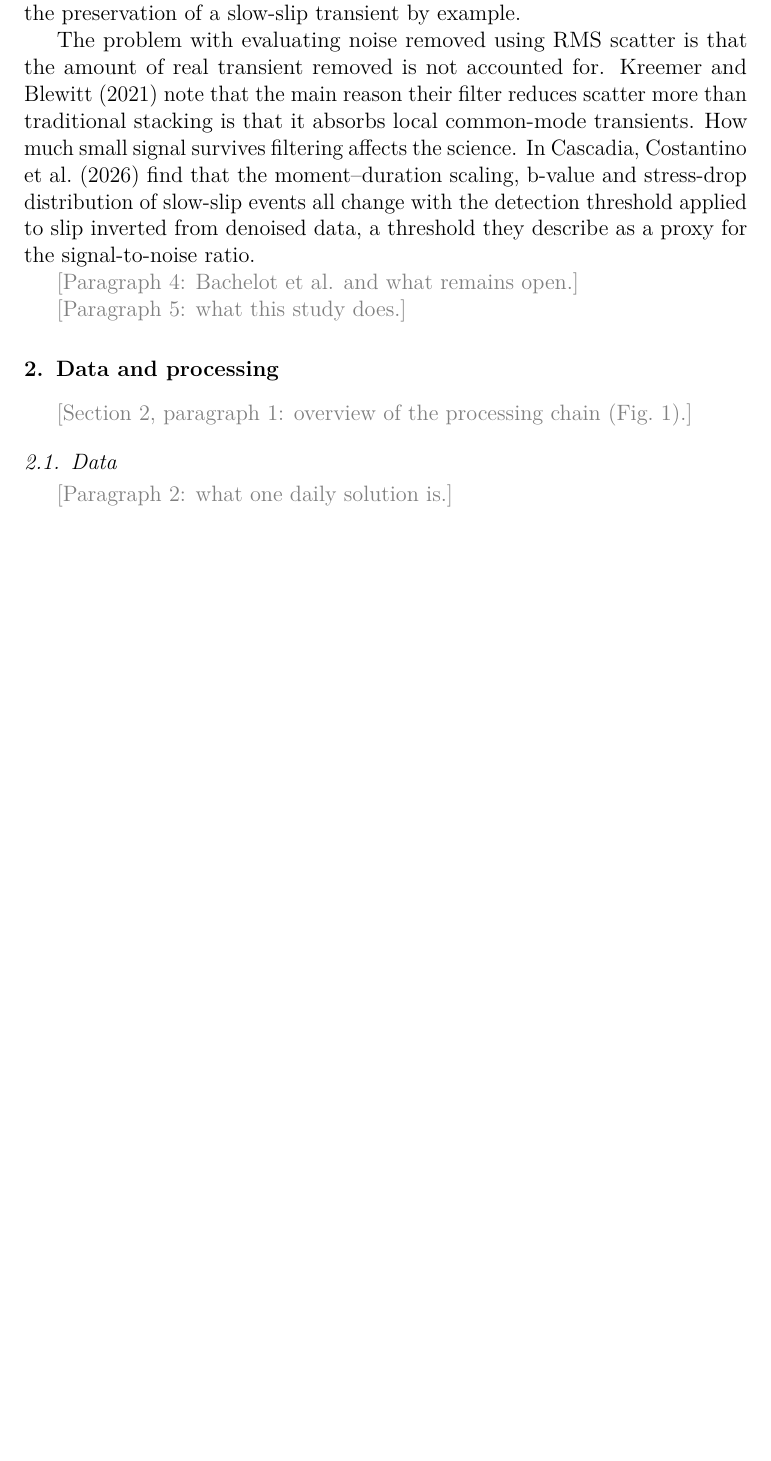
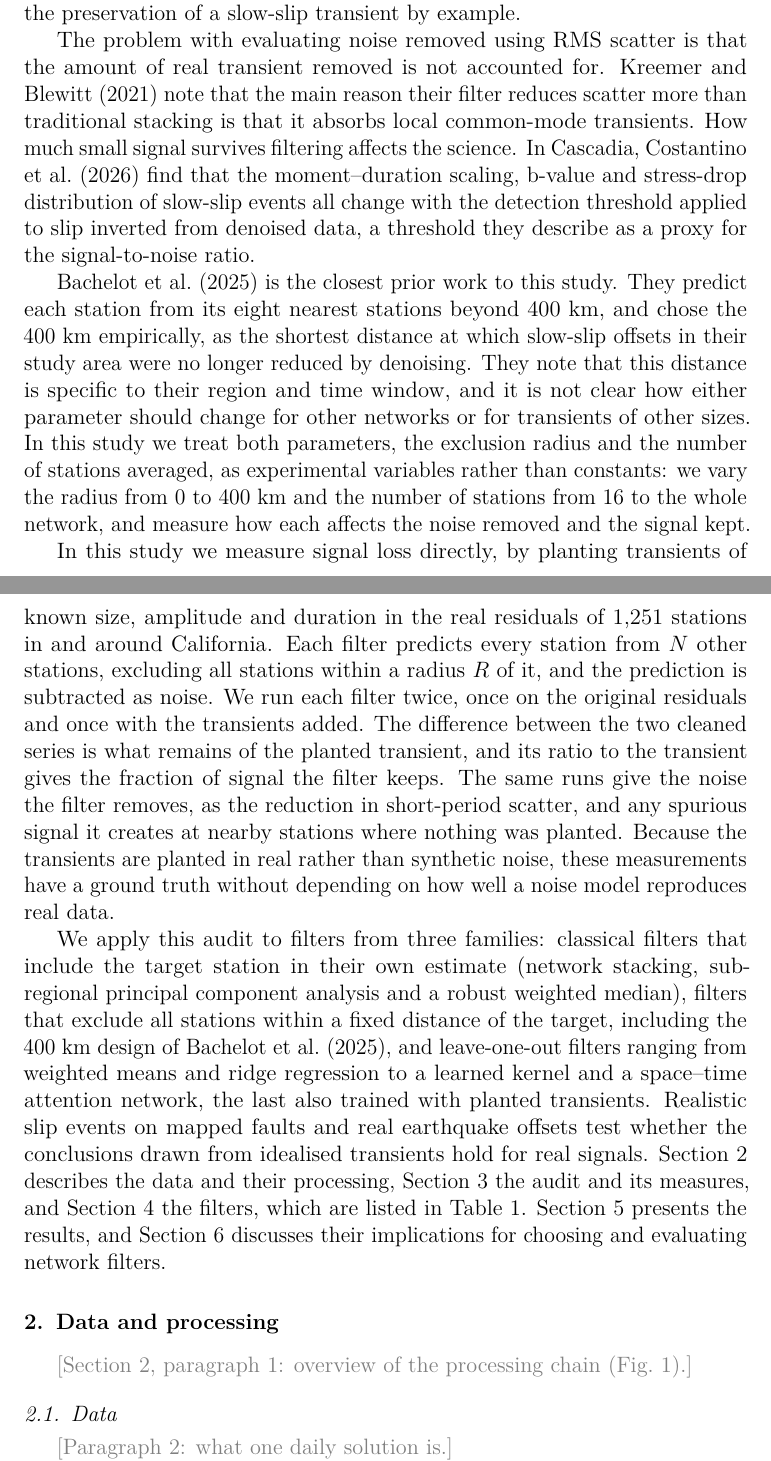
Before and after one commit to hogib/gnssdl, a LaTeX paper (paper/pilot.tex): part of page 2 of 12 before the commit and two parts of pages 2 and 3 of 13 after it, the two joined at a grey line, cut so that both start at the same text, the shorter picture padded with empty space. Compiled offline with pdfLaTeX.

Commit message:
introduction done

```diff
--- a/paper/pilot.tex
+++ b/paper/pilot.tex
@@ -66,23 +66,11 @@ Common-mode error is noise shared across many stations of a network. It arises f
 
 The problem with evaluating noise removed using RMS scatter is that the amount of real transient removed is not accounted for. \citet{kreemer2021} note that the main reason their filter reduces scatter more than traditional stacking is that it absorbs local common-mode transients. How much small signal survives filtering affects the science. In Cascadia, \citet{costantino2026} find that the moment–duration scaling, b-value and stress-drop distribution of slow-slip events all change with the detection threshold applied to slip inverted from denoised data, a threshold they describe as a proxy for the signal-to-noise ratio.
 
-% P4: Bachelot et al. (2025): GNN predicting each station from stations >400 km
-%     away; a simple stack of those stations performs as well; distance chosen
-%     empirically for Cascadia. Open questions: how the reach of a filter should
-%     depend on transient size; what any filter loses when ground truth is
-%     missing. Precedents for synthetic-signal tests: SCEC transient exercise,
-%     Gualandi et al. source separation.
-%     cite: bachelot2025, lohmanmurray2013, gualandi2016
-%     NOTE: describe Bachelot et al. as reported, neutrally.
-\towrite{Paragraph 4: Bachelot et al. and what remains open.}
+\citet{bachelot2025} is the closest prior work to this study. They predict each station from its eight nearest stations beyond 400~km, and chose the 400~km empirically, as the shortest distance at which slow-slip offsets in their study area were no longer reduced by denoising. They note that this distance is specific to their region and time window, and it is not clear how either parameter should change for other networks or for transients of other sizes. In this study we treat both parameters, the exclusion radius and the number of stations averaged, as experimental variables rather than constants: we vary the radius from 0 to 400~km and the number of stations from 16 to the whole network, and measure how each affects the noise removed and the signal kept.
 
-% P5: This study: a signal-loss audit. Contributions, as a short list in prose:
-%     (1) leakage-controlled leave-one-out protocol on 1,251 stations;
-%     (2) four measures (error, noise removed, signal kept, spurious signal);
-%     (3) planted Gaussian and fault-consistent transients, plus real offsets;
-%     (4) 15 filters from classical to deep learning, including transient-
-%         augmented training; (5) open code and data pipeline.
-\towrite{Paragraph 5: what this study does.}
+In this study we measure signal loss directly, by planting transients of known size, amplitude and duration in the real residuals of 1,251 stations in and around California. Each filter predicts every station from $N$ other stations, excluding all stations within a radius $R$ of it, and the prediction is subtracted as noise. We run each filter twice, once on the original residuals and once with the transients added. The difference between the two cleaned series is what remains of the planted transient, and its ratio to the transient gives the fraction of signal the filter keeps. The same runs give the noise the filter removes, as the reduction in short-period scatter, and any spurious signal it creates at nearby stations where nothing was planted. Because the transients are planted in real rather than synthetic noise, these measurements have a ground truth without depending on how well a noise model reproduces real data.
+
+We apply this audit to filters from three families: classical filters that include the target station in their own estimate (network stacking, sub-regional principal component analysis and a robust weighted median), filters that exclude all stations within a fixed distance of the target, including the 400~km design of \citet{bachelot2025}, and leave-one-out filters ranging from weighted means and ridge regression to a learned kernel and a space--time attention network, the last also trained with planted transients. Realistic slip events on mapped faults and real earthquake offsets test whether the conclusions drawn from idealised transients hold for real signals. Section~\ref{sec:data} describes the data and their processing, Section~\ref{sec:audit} the audit and its measures, and Section~\ref{sec:filters} the filters, which are listed in Table~\ref{tab:filters}. Section~\ref{sec:results} presents the results, and Section~\ref{sec:discussion} discusses their implications for choosing and evaluating network filters.
 
 %% ===========================================================================
 \section{Data and processing}
```
